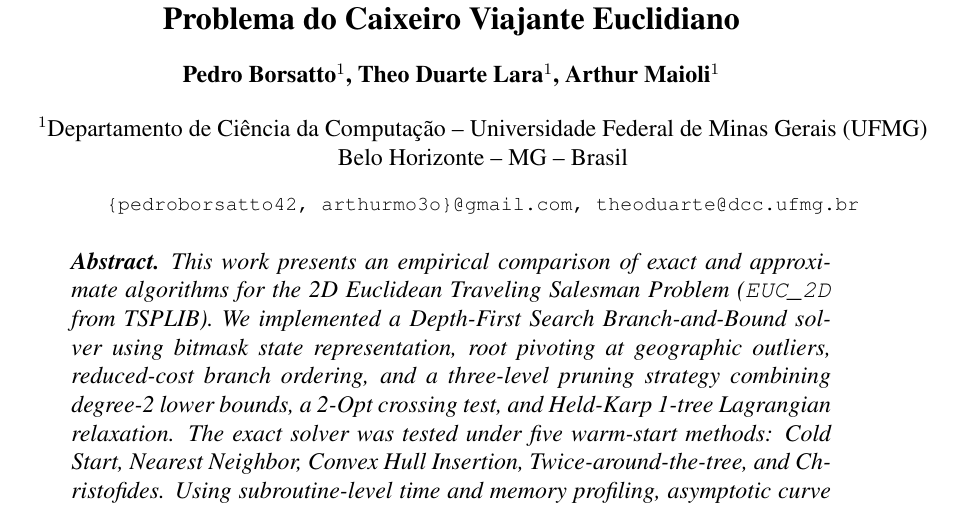
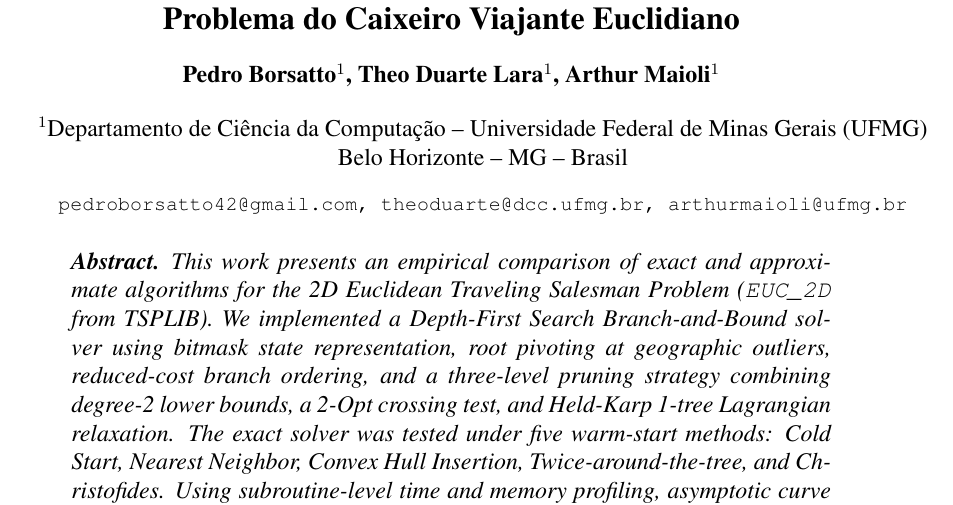
Before and after one commit to sraverage/trabalho_ALG2, a LaTeX paper (report/relatorio_sbc.tex): part of page 1 of 11, cut so that both start at the same text. Compiled offline with pdfLaTeX.

Commit message:
Atualiza e-mail do autor Arthur Maioli no relatório SBC

```diff
--- a/report/relatorio_sbc.tex
+++ b/report/relatorio_sbc.tex
@@ -17,7 +17,7 @@
 
 \address{Departamento de Ciência da Computação -- Universidade Federal de Minas Gerais (UFMG)\\
   Belo Horizonte -- MG -- Brasil
-  \email{\{pedroborsatto42, arthurmo3o\}@gmail.com, theoduarte@dcc.ufmg.br}
+  \email{pedroborsatto42@gmail.com, theoduarte@dcc.ufmg.br, arthurmaioli@ufmg.br}
 }
 
 \begin{document}
```
Also changed, not shown: report/relatorio_sbc.pdf.
